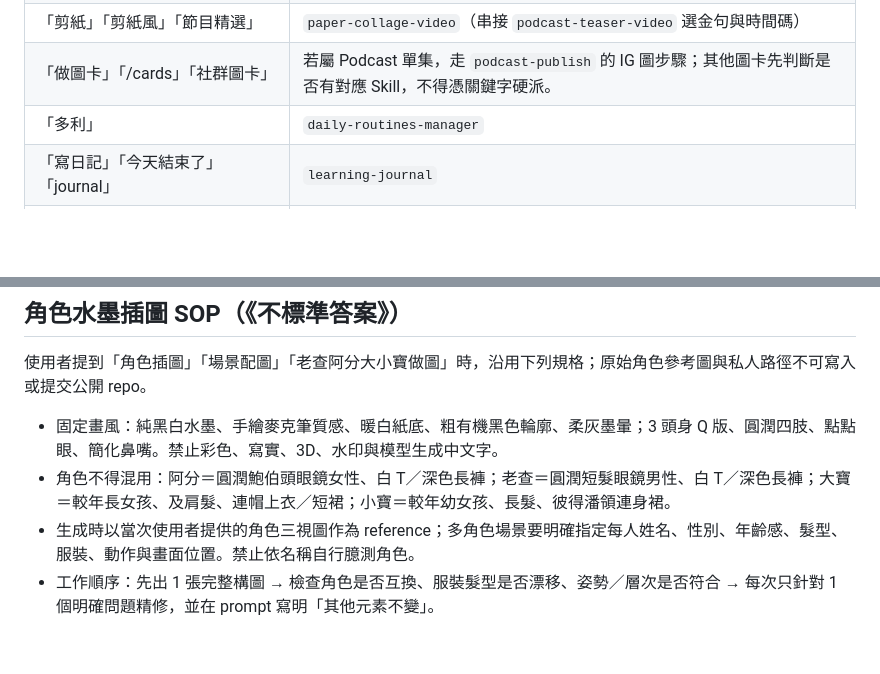
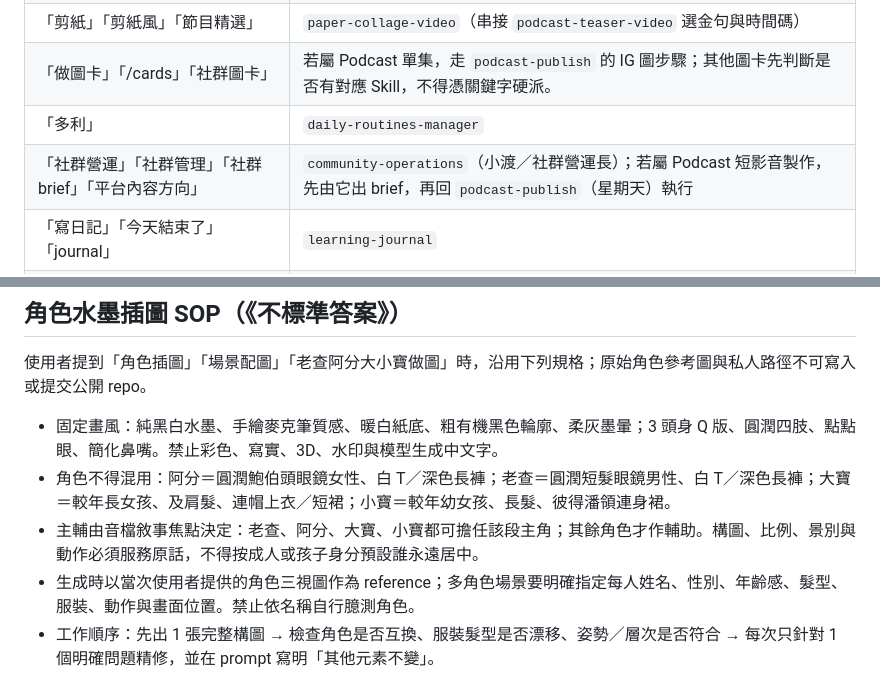
Before and after one commit to CharlesWang1221/claude-code-setup, a Markdown page: AGENTS.md, 2 parts joined by grey strips. Rendered like a GitHub page; blank space fills up the shorter version.

```diff
--- a/AGENTS.md
+++ b/AGENTS.md
@@ -64,6 +64,7 @@
 | 「剪紙」「剪紙風」「節目精選」 | `paper-collage-video`（串接 `podcast-teaser-video` 選金句與時間碼） |
 | 「做圖卡」「/cards」「社群圖卡」 | 若屬 Podcast 單集，走 `podcast-publish` 的 IG 圖步驟；其他圖卡先判斷是否有對應 Skill，不得憑關鍵字硬派。 |
 | 「多利」 | `daily-routines-manager` |
+| 「社群營運」「社群管理」「社群 brief」「平台內容方向」 | `community-operations`（小渡／社群營運長）；若屬 Podcast 短影音製作，先由它出 brief，再回 `podcast-publish`（星期天）執行 |
 | 「寫日記」「今天結束了」「journal」 | `learning-journal` |
 | 「動手前先想清楚」「/brainstorm」 | `brainstorm` |
 | 「銷售頁」「landing page」「$landing」 | `landing` |
@@ -108,6 +109,7 @@
 
 - 固定畫風：純黑白水墨、手繪麥克筆質感、暖白紙底、粗有機黑色輪廓、柔灰墨暈；3 頭身 Q 版、圓潤四肢、點點眼、簡化鼻嘴。禁止彩色、寫實、3D、水印與模型生成中文字。
 - 角色不得混用：阿分＝圓潤鮑伯頭眼鏡女性、白 T／深色長褲；老查＝圓潤短髮眼鏡男性、白 T／深色長褲；大寶＝較年長女孩、及肩髮、連帽上衣／短裙；小寶＝較年幼女孩、長髮、彼得潘領連身裙。
+- 主輔由音檔敘事焦點決定：老查、阿分、大寶、小寶都可擔任該段主角；其餘角色才作輔助。構圖、比例、景別與動作必須服務原話，不得按成人或孩子身分預設誰永遠居中。
 - 生成時以當次使用者提供的角色三視圖作為 reference；多角色場景要明確指定每人姓名、性別、年齡感、髮型、服裝、動作與畫面位置。禁止依名稱自行臆測角色。
 - 工作順序：先出 1 張完整構圖 → 檢查角色是否互換、服裝髮型是否漂移、姿勢／層次是否符合 → 每次只針對 1 個明確問題精修，並在 prompt 寫明「其他元素不變」。
 - 任何含角色的影片先建立角色／場景資產表，列出出場者、固定位置、畫面比例、道具與禁用變形；完整構圖未經核准，不得拆層、做動態或批次生成。
```
Also changed, not shown: skills/brand-guardian/SKILL.md (+9 -0 lines).
